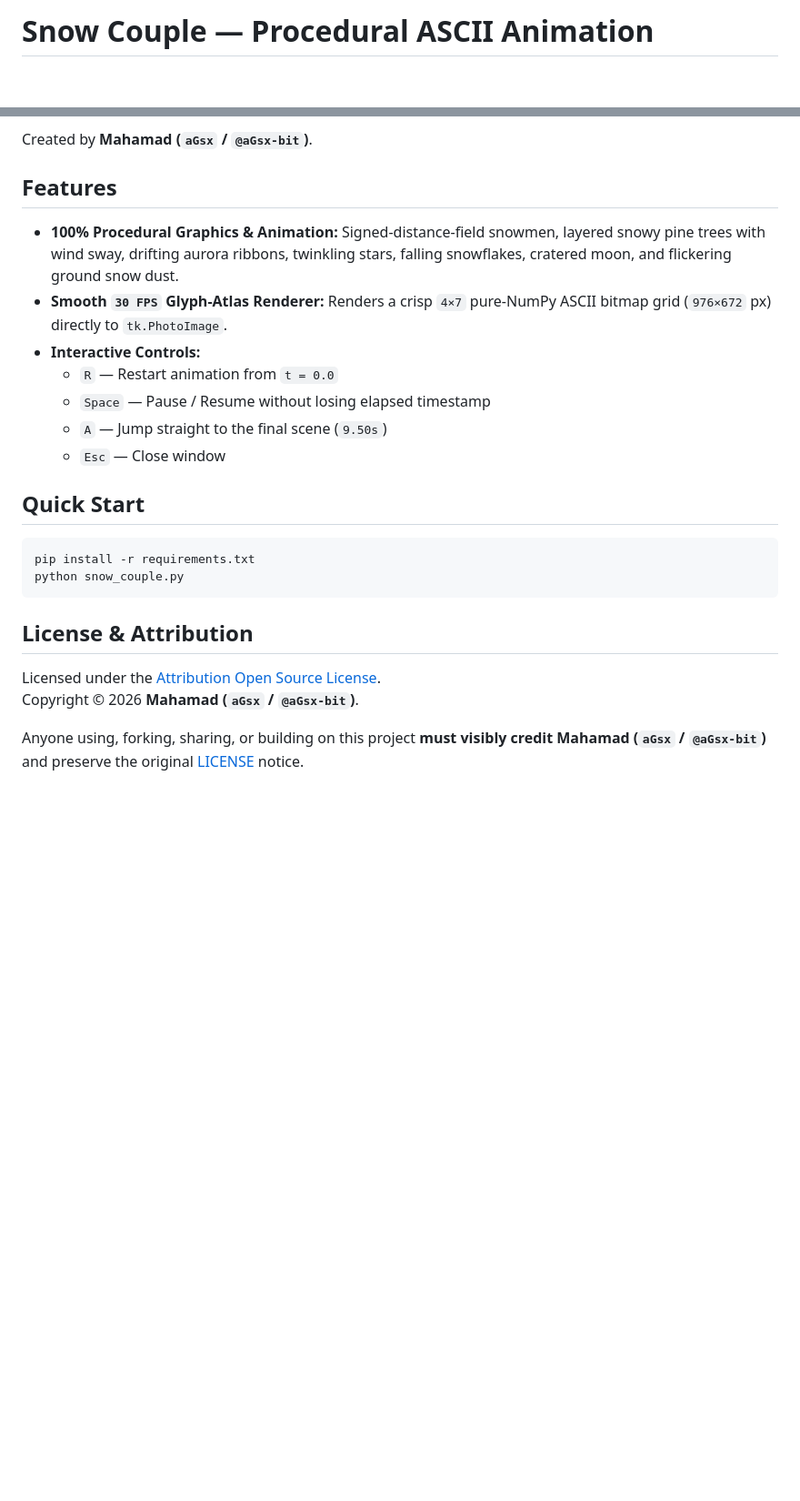
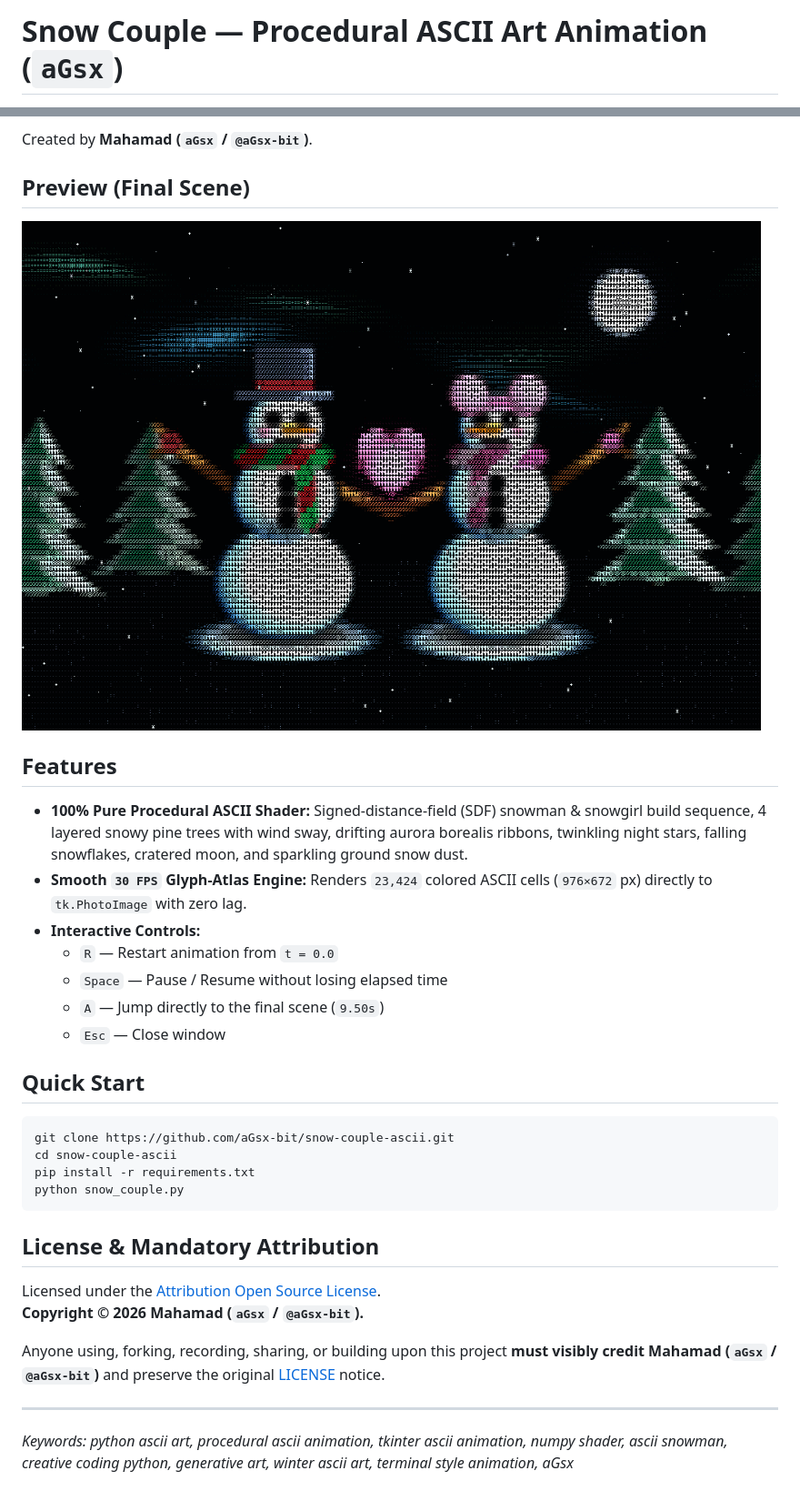
Before and after one commit to aGsx-bit/snow-couple-ascii, a Markdown page: README.md, 2 parts joined by grey strips. Shown at 91% size. Drawn GitHub-style; pictures changed too: assets/preview.png (added); blank space fills up the shorter version.

Commit message:
Add preview GIF, screenshot, and search keywords to README

````diff
--- a/README.md
+++ b/README.md
@@ -1,2 +1,2 @@
-# Snow Couple — Procedural ASCII Animation
+# Snow Couple — Procedural ASCII Art Animation (`aGsx`)
 
@@ -4,26 +6,35 @@ Pure-code procedural animated ASCII winter scene (**Snowman & Snowgirl**) built
 
 Created by **Mahamad (`aGsx` / `@aGsx-bit`)**.
 
+## Preview (Final Scene)
+
+![Snowman & Snowgirl ASCII Finale](./assets/preview.png)
+
 ## Features
 
-- **100% Procedural Graphics & Animation:** Signed-distance-field snowmen, layered snowy pine trees with wind sway, drifting aurora ribbons, twinkling stars, falling snowflakes, cratered moon, and flickering ground snow dust.
-- **Smooth `30 FPS` Glyph-Atlas Renderer:** Renders a crisp `4×7` pure-NumPy ASCII bitmap grid (`976×672` px) directly to `tk.PhotoImage`.
+- **100% Pure Procedural ASCII Shader:** Signed-distance-field (SDF) snowman & snowgirl build sequence, 4 layered snowy pine trees with wind sway, drifting aurora borealis ribbons, twinkling night stars, falling snowflakes, cratered moon, and sparkling ground snow dust.
+- **Smooth `30 FPS` Glyph-Atlas Engine:** Renders `23,424` colored ASCII cells (`976×672` px) directly to `tk.PhotoImage` with zero lag.
 - **Interactive Controls:**
   - `R` — Restart animation from `t = 0.0`
-  - `Space` — Pause / Resume without losing elapsed timestamp
-  - `A` — Jump straight to the final scene (`9.50s`)
+  - `Space` — Pause / Resume without losing elapsed time
+  - `A` — Jump directly to the final scene (`9.50s`)
   - `Esc` — Close window
 
 ## Quick Start
 
 ```bash
+git clone https://github.com/aGsx-bit/snow-couple-ascii.git
+cd snow-couple-ascii
 pip install -r requirements.txt
 python snow_couple.py
 ```
 
-## License & Attribution
+## License & Mandatory Attribution
 
 Licensed under the [Attribution Open Source License](./LICENSE).
-Copyright © 2026 **Mahamad (`aGsx` / `@aGsx-bit`)**.
+**Copyright © 2026 Mahamad (`aGsx` / `@aGsx-bit`).**
 
-Anyone using, forking, sharing, or building on this project **must visibly credit Mahamad (`aGsx` / `@aGsx-bit`)** and preserve the original [LICENSE](./LICENSE) notice.
+Anyone using, forking, recording, sharing, or building upon this project **must visibly credit Mahamad (`aGsx` / `@aGsx-bit`)** and preserve the original [LICENSE](./LICENSE) notice.
+
+---
+*Keywords: python ascii art, procedural ascii animation, tkinter ascii animation, numpy shader, ascii snowman, creative coding python, generative art, winter ascii art, terminal style animation, aGsx*
````
Also changed, not shown: other parts of README.md (+3 -1 lines), 1 other file.
